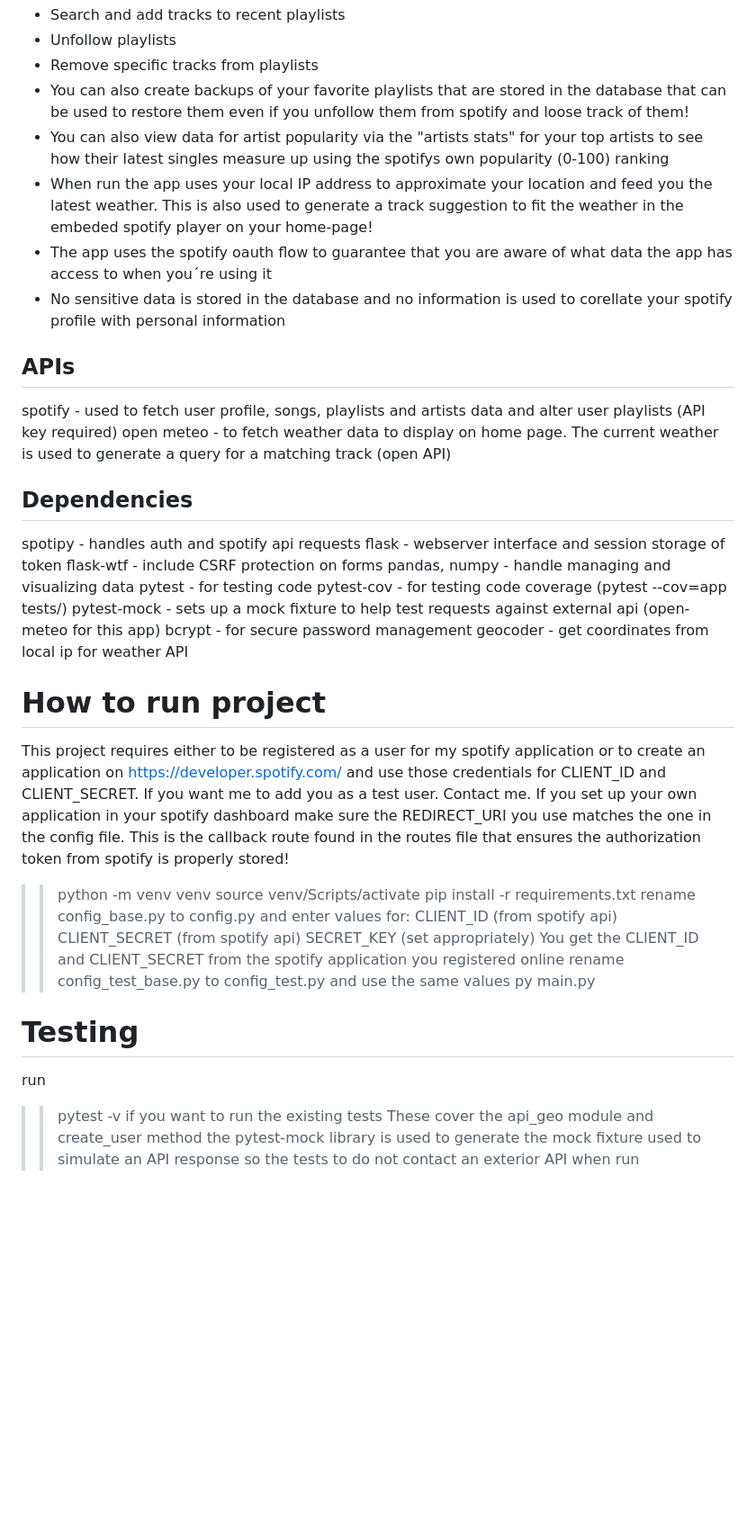
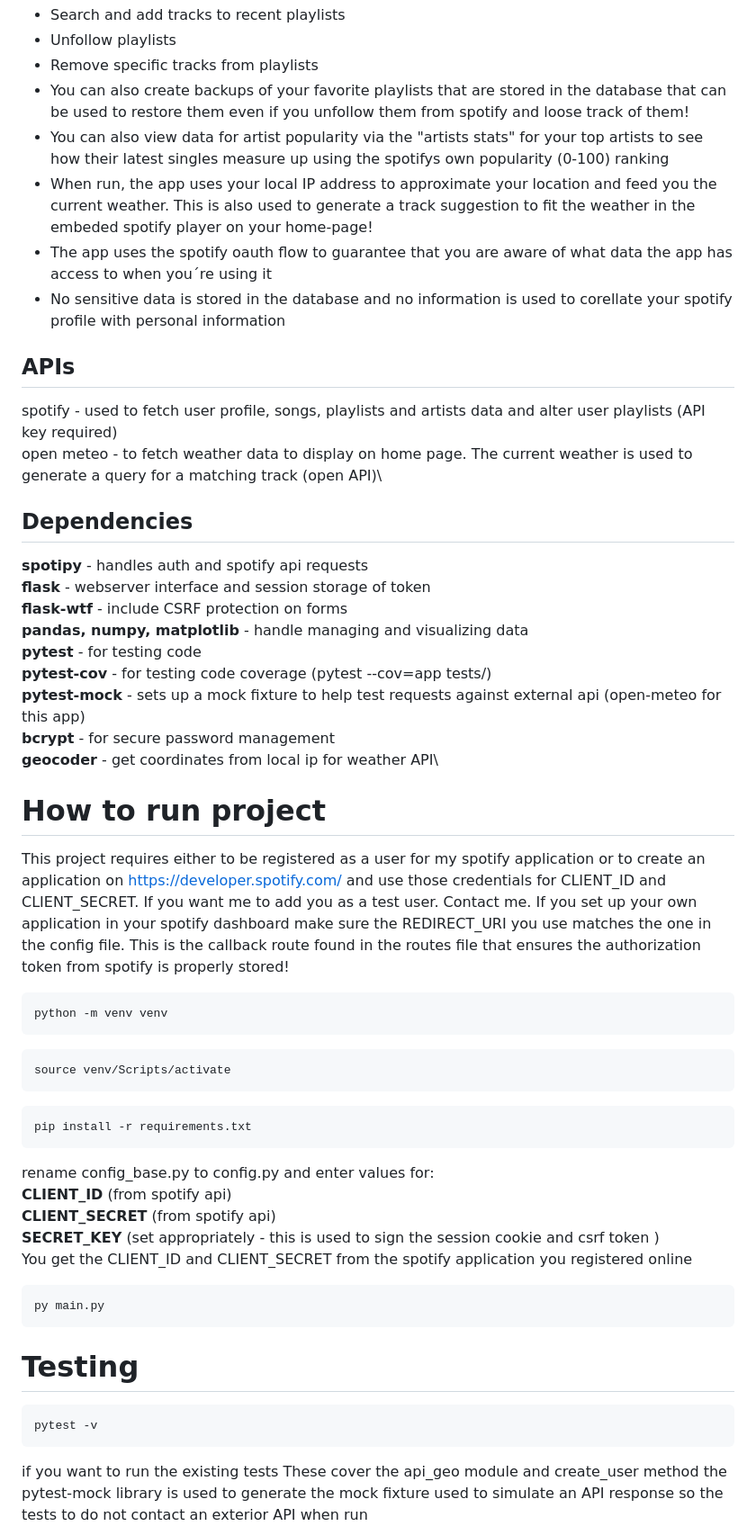
Before and after one commit to dangosailing/Spotify_Flask_App, a Markdown page: README.md, the part around one of its changes. Shown at 90% size. Rendered like a GitHub page; blank space fills up the shorter version.

Commit message:
Fix/Polish Readme

````diff
--- a/README.md
+++ b/README.md
@@ -7,8 +7,8 @@ spotify profile, favorite artists and favorite tracks:
 - You can also create backups of your favorite playlists that are stored in the database that can be used to restore them even if you unfollow them from spotify and loose track of them!
 - You can also view data for artist popularity via the "artists stats"
 for your top artists to see how their latest singles measure up using the spotifys own popularity (0-100) ranking
-- When run the app uses your local IP address to approximate your
-location and feed you the latest weather. This is also used to generate
+- When run, the app uses your local IP address to approximate your
+location and feed you the current weather. This is also used to generate
 a track suggestion to fit the weather in the embeded spotify player on
 your home-page!
 - The app uses the spotify oauth flow to guarantee that you
@@ -17,19 +17,19 @@ are aware of what data the app has access to when you´re using it
 to corellate your spotify profile with personal information
 
 ## APIs
-spotify -  used to fetch user profile, songs, playlists and artists data and alter user playlists (API key required)
-open meteo - to fetch weather data to display on home page. The current weather is used to generate a query for a matching track (open API)
+spotify -  used to fetch user profile, songs, playlists and artists data and alter user playlists (API key required)\
+open meteo - to fetch weather data to display on home page. The current weather is used to generate a query for a matching track (open API)\
 
 ## Dependencies
-spotipy - handles auth and spotify api requests
-flask - webserver interface and session storage of token
-flask-wtf - include CSRF protection on forms
-pandas, numpy - handle managing and visualizing data
-pytest - for testing code
-pytest-cov - for testing code coverage (pytest --cov=app tests/)
-pytest-mock - sets up a mock fixture to help test requests against external api (open-meteo for this app)
-bcrypt - for secure password management
-geocoder - get coordinates from local ip for weather API
+**spotipy** - handles auth and spotify api requests\
+**flask** - webserver interface and session storage of token\
+**flask-wtf** - include CSRF protection on forms\
+**pandas, numpy, matplotlib** - handle managing and visualizing data\
+**pytest** - for testing code\
+**pytest-cov** - for testing code coverage (pytest --cov=app tests/)\
+**pytest-mock** - sets up a mock fixture to help test requests against external api (open-meteo for this app)\
+**bcrypt** - for secure password management\
+**geocoder** - get coordinates from local ip for weather API\
 
 # How to run project
 This project requires either to be registered as a user for my spotify application or to create an application on https://developer.spotify.com/
@@ -39,20 +39,28 @@ If you set up your own application in your spotify dashboard make
 sure the REDIRECT_URI you use matches the one in the config file. This is the callback route found in the routes file that ensures the authorization
 token from spotify is properly stored!
 
->>python -m venv venv
->>source venv/Scripts/activate
->>pip install -r requirements.txt
-rename config_base.py to config.py and enter values for:
-CLIENT_ID (from spotify api)
-CLIENT_SECRET (from spotify api)
-SECRET_KEY (set appropriately)
+```console
+python -m venv venv
+```
+```console
+source venv/Scripts/activate
+```
+```console
+pip install -r requirements.txt
+```
+rename config_base.py to config.py and enter values for:\
+**CLIENT_ID** (from spotify api)\
+**CLIENT_SECRET** (from spotify api)\
+**SECRET_KEY** (set appropriately - this is used to sign the session cookie and csrf token )\
 You get the CLIENT_ID and CLIENT_SECRET from the spotify application you registered online
-rename config_test_base.py to config_test.py and use the same values
->>py main.py
+```console
+py main.py
+```
 
 # Testing
-run
->>pytest -v
+```console
+pytest -v
+```
 if you want to run the existing tests
 These cover the api_geo module and create_user method
 the pytest-mock library is used to generate the mock fixture used to
````
Also changed, not shown: other parts of README.md (+12 -16 lines).
